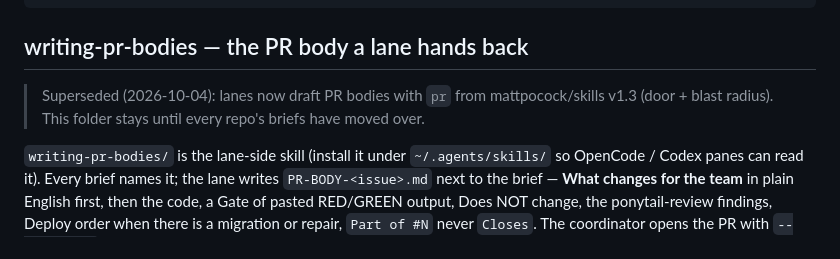
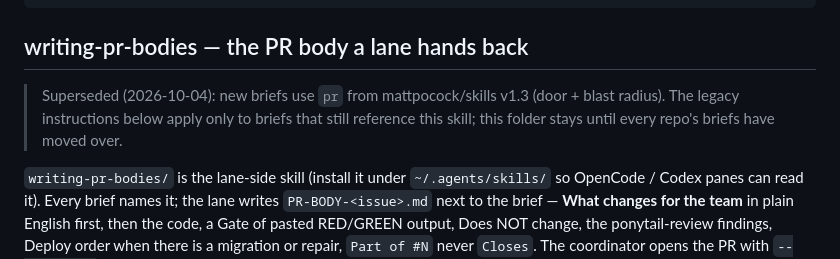
Before and after one commit to Observerstudio/coordinator, a Markdown page: README.md, the part around the change. GitHub-like rendering.

Commit message:
Update README.md
Co-authored-by: cubic-dev-ai[bot] <191113872+cubic-dev-ai[bot]@users.noreply.github.com>

```diff
--- a/README.md
+++ b/README.md
@@ -59,7 +59,7 @@ npx skills add Observerstudio/coordinator --skill writing-lane-briefs
 
 ## writing-pr-bodies — the PR body a lane hands back
 
-> Superseded (2026-10-04): lanes now draft PR bodies with `pr` from mattpocock/skills v1.3 (door + blast radius). This folder stays until every repo's briefs have moved over.
+> Superseded (2026-10-04): new briefs use `pr` from mattpocock/skills v1.3 (door + blast radius). The legacy instructions below apply only to briefs that still reference this skill; this folder stays until every repo's briefs have moved over.
 
 `writing-pr-bodies/` is the lane-side skill (install it under `~/.agents/skills/` so OpenCode /
 Codex panes can read it). Every brief names it; the lane writes `PR-BODY-<issue>.md` next to the
```
